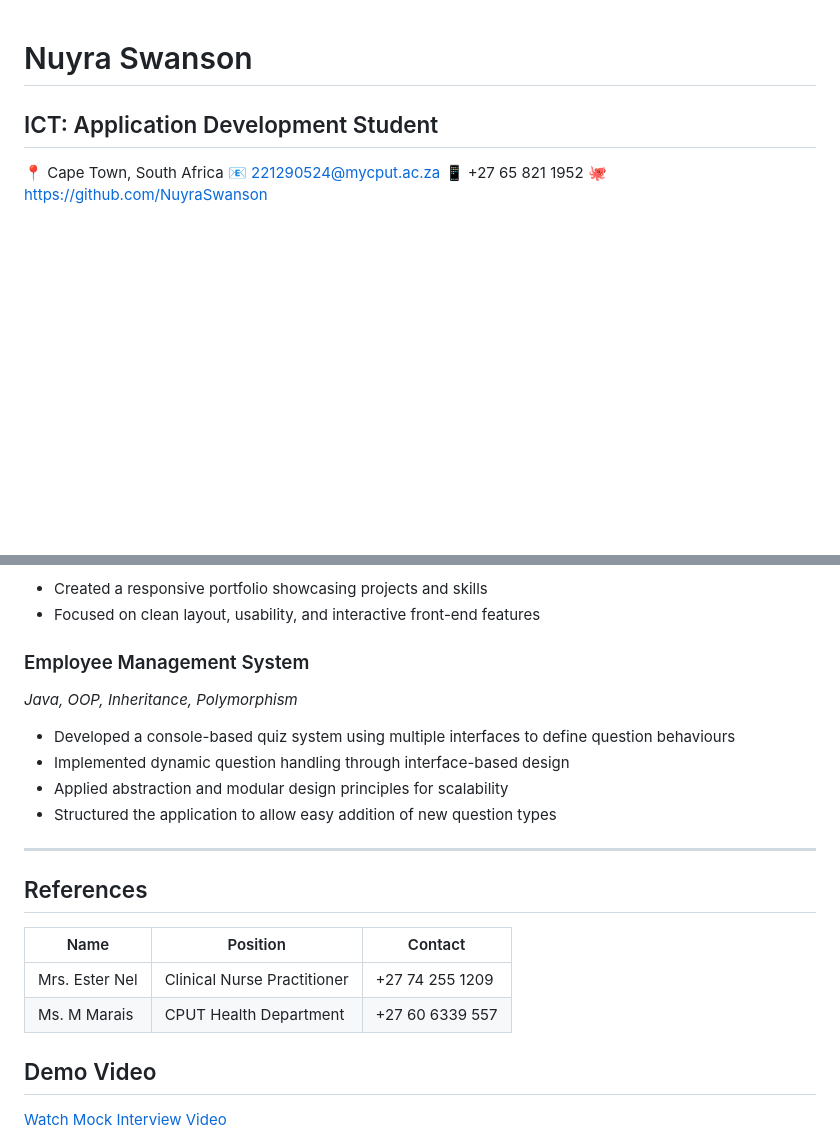
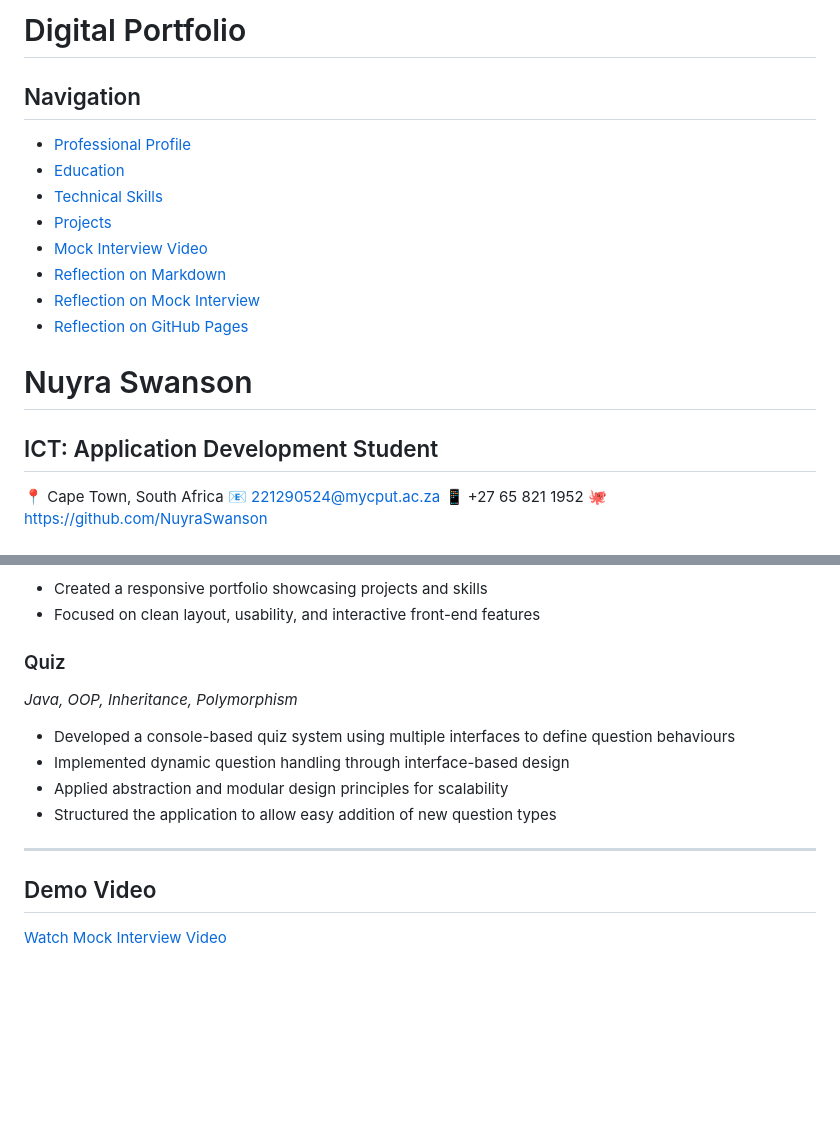
Before and after one commit to NuyraSwanson/NuyraSwanson.github.io, a Markdown page: README.md, 2 parts joined by grey strips. Rendered like a GitHub page; blank space fills up the shorter version.

Commit message:
Enhance README with navigation and project details
Added navigation section and updated project descriptions in README.

```diff
--- a/README.md
+++ b/README.md
@@ -1,3 +1,16 @@
+# Digital Portfolio
+
+## Navigation
+
+- [Professional Profile](#professional-profile)
+- [Education](#education)
+- [Technical Skills](#technical-skills)
+- [Projects](#academic-and-personal-projects)
+- [Mock Interview Video](#mock-interview-video)
+- [Reflection on Markdown](#reflection-on-coding-in-markdown-star-method)
+- [Reflection on Mock Interview](#reflection-on-mock-interview-video-star-method)
+- [Reflection on GitHub Pages](#reflection-on-github-pages-star-method)
+
 # Nuyra Swanson
 
 
@@ -84,7 +97,7 @@ Passionate about building secure, user-centric software and contributing to coll
 - Created a responsive portfolio showcasing projects and skills
 - Focused on clean layout, usability, and interactive front-end features
 
-### Employee Management System
+### Quiz
 *Java, OOP, Inheritance, Polymorphism*
 
 - Developed a console-based quiz system using multiple interfaces to define question behaviours
@@ -94,13 +107,6 @@ Passionate about building secure, user-centric software and contributing to coll
 
 
 ---
-
-## References
-
-| Name | Position | Contact |
-|------|----------|---------|
-| Mrs. Ester Nel | Clinical Nurse Practitioner | +27 74 255 1209 |
-| Ms. M Marais | CPUT Health Department | +27 60 6339 557 |
 
 ## Demo Video
 [Watch Mock Interview Video](./Mock%20interview.mp4)
```
